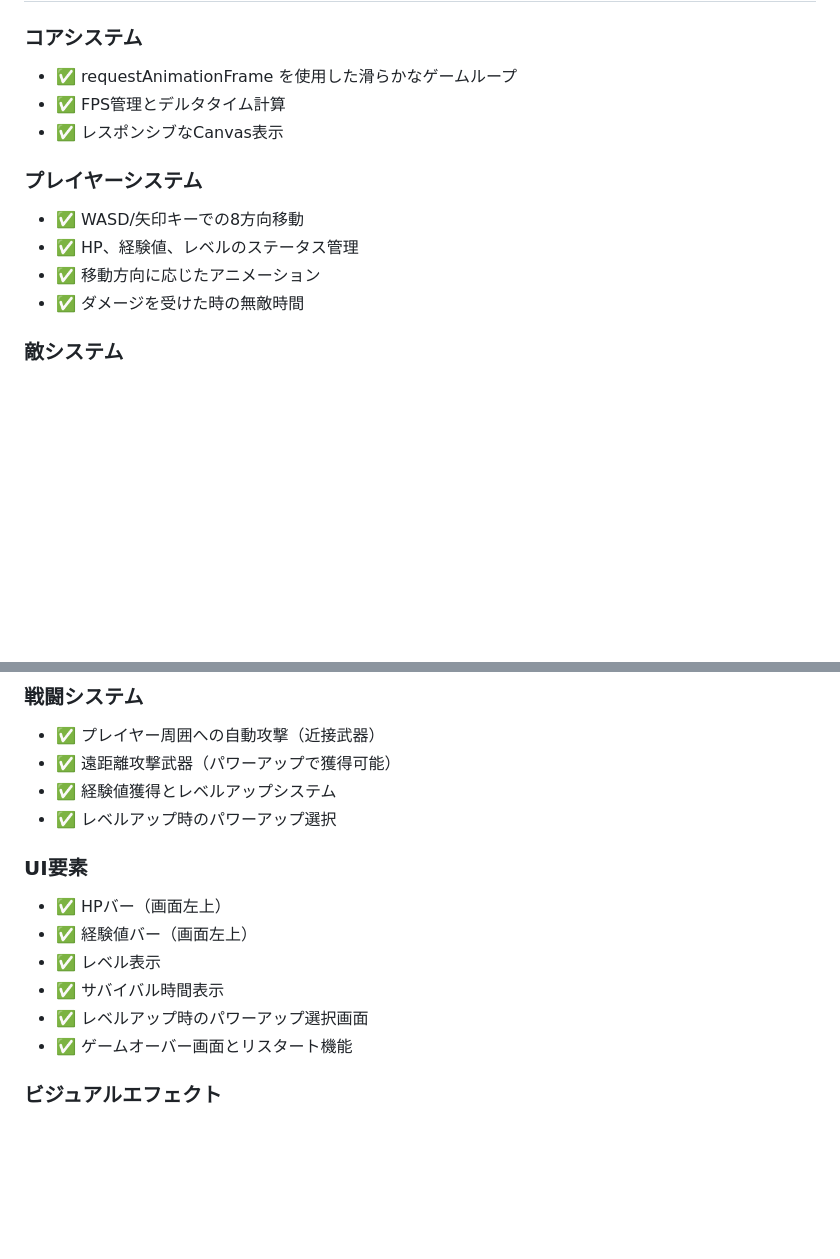
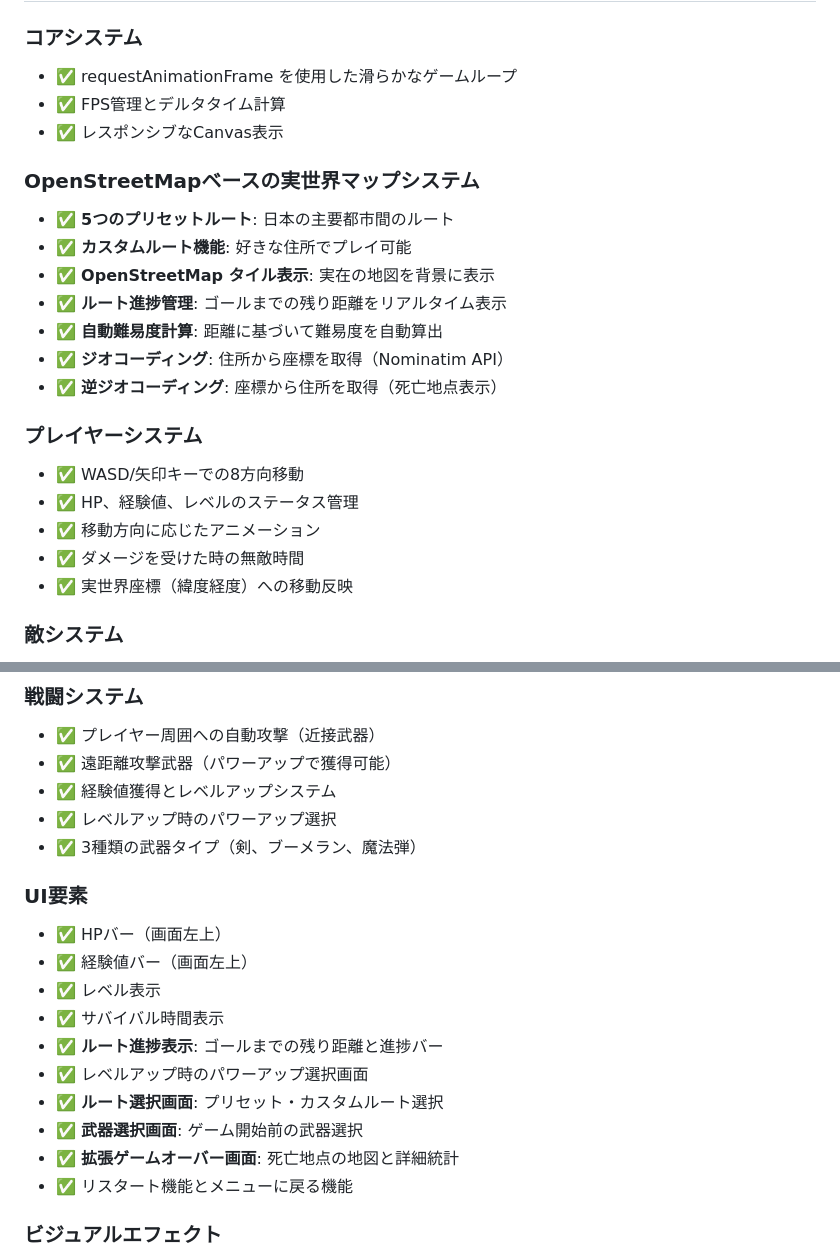
Before and after one commit to Yamada-Tech/vampire-survivor-game, a Markdown page: README.md, 2 parts joined by grey strips. Rendered like a GitHub page; blank space fills up the shorter version.

```diff
--- a/README.md
+++ b/README.md
@@ -64,11 +90,21 @@ npx http-server
 - ✅ FPS管理とデルタタイム計算
 - ✅ レスポンシブなCanvas表示
 
+### OpenStreetMapベースの実世界マップシステム
+- ✅ **5つのプリセットルート**: 日本の主要都市間のルート
+- ✅ **カスタムルート機能**: 好きな住所でプレイ可能
+- ✅ **OpenStreetMap タイル表示**: 実在の地図を背景に表示
+- ✅ **ルート進捗管理**: ゴールまでの残り距離をリアルタイム表示
+- ✅ **自動難易度計算**: 距離に基づいて難易度を自動算出
+- ✅ **ジオコーディング**: 住所から座標を取得（Nominatim API）
+- ✅ **逆ジオコーディング**: 座標から住所を取得（死亡地点表示）
+
 ### プレイヤーシステム
 - ✅ WASD/矢印キーでの8方向移動
 - ✅ HP、経験値、レベルのステータス管理
 - ✅ 移動方向に応じたアニメーション
 - ✅ ダメージを受けた時の無敵時間
+- ✅ 実世界座標（緯度経度）への移動反映
 
 ### 敵システム
 - ✅ 時間経過で敵が自動スポーン（画面外から出現）
@@ -81,14 +117,19 @@ npx http-server
 - ✅ 遠距離攻撃武器（パワーアップで獲得可能）
 - ✅ 経験値獲得とレベルアップシステム
 - ✅ レベルアップ時のパワーアップ選択
+- ✅ 3種類の武器タイプ（剣、ブーメラン、魔法弾）
 
 ### UI要素
 - ✅ HPバー（画面左上）
 - ✅ 経験値バー（画面左上）
 - ✅ レベル表示
 - ✅ サバイバル時間表示
+- ✅ **ルート進捗表示**: ゴールまでの残り距離と進捗バー
 - ✅ レベルアップ時のパワーアップ選択画面
-- ✅ ゲームオーバー画面とリスタート機能
+- ✅ **ルート選択画面**: プリセット・カスタムルート選択
+- ✅ **武器選択画面**: ゲーム開始前の武器選択
+- ✅ **拡張ゲームオーバー画面**: 死亡地点の地図と詳細統計
+- ✅ リスタート機能とメニューに戻る機能
 
 ### ビジュアルエフェクト
 - ✅ プレイヤー、敵を図形で表現
```
Also changed, not shown: other parts of README.md (+72 -14 lines).
